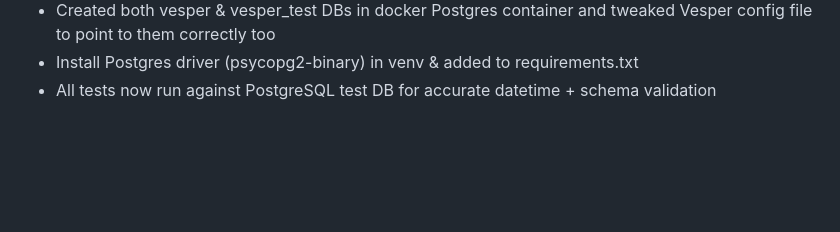
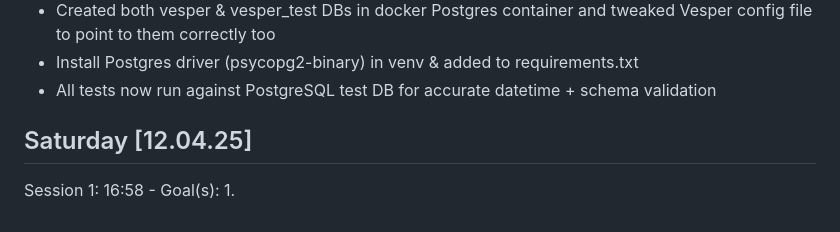
Before and after one commit to isaacrosdail/project-vesper, a Markdown page: PROJECT_LOG.md, the part around the change. GitHub-like rendering; blank space fills up the shorter version.

```diff
--- a/PROJECT_LOG.md
+++ b/PROJECT_LOG.md
@@ -214,3 +214,8 @@ Log:
 - Created both vesper & vesper_test DBs in docker Postgres container and tweaked Vesper config file to point to them correctly too
 - Install Postgres driver (psycopg2-binary) in venv & added to requirements.txt
 - All tests now run against PostgreSQL test DB for accurate datetime + schema validation
+
+## Saturday [12.04.25]
+Session 1: 16:58 -
+Goal(s):
+1.
```
